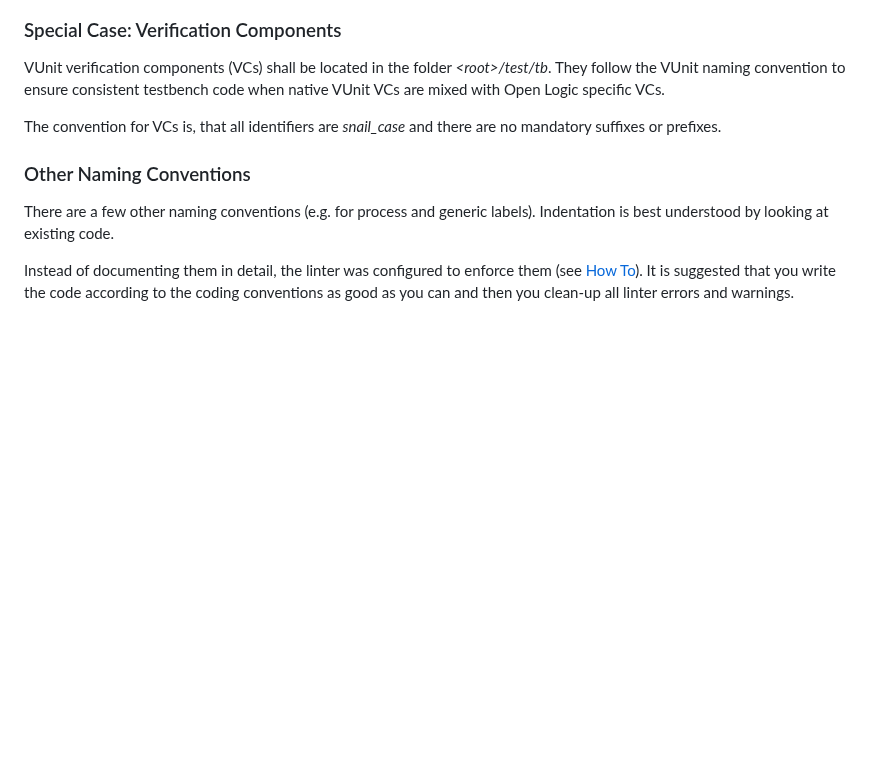
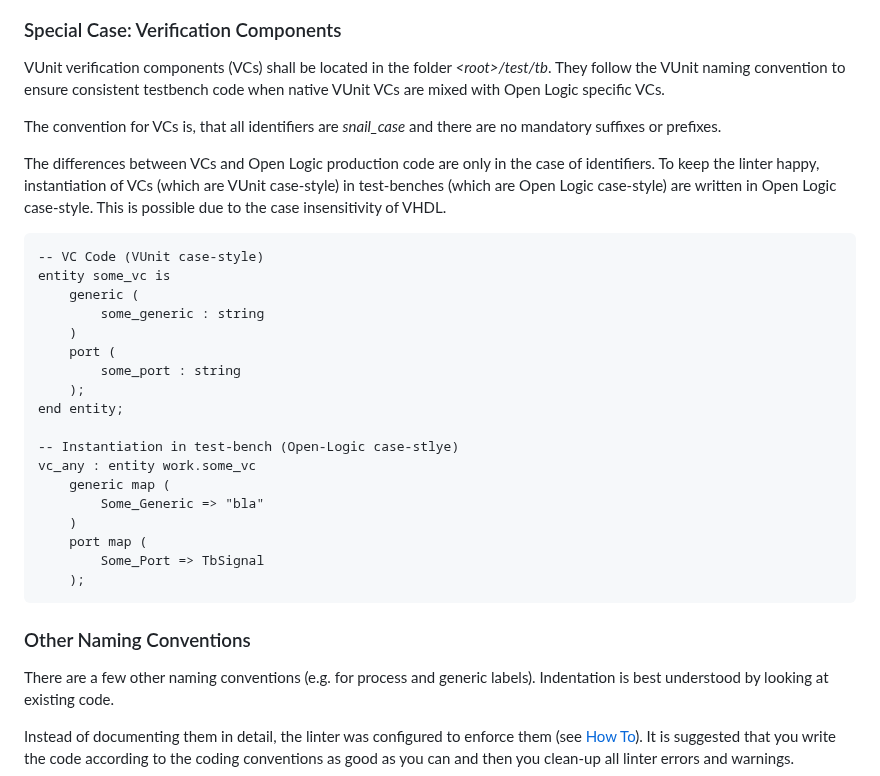
Before and after one commit to open-logic/open-logic, a Markdown page: doc/Conventions.md, the part around the change. Rendered like a GitHub page; blank space fills up the shorter version.

````diff
--- a/doc/Conventions.md
+++ b/doc/Conventions.md
@@ -64,6 +64,29 @@ For subtypes the suffix depends on the usage:
 VUnit verification components (VCs) shall be located in the folder *\<root\>/test/tb*. They follow the VUnit naming convention to ensure consistent testbench code when native VUnit VCs are mixed with Open Logic specific VCs.
 
 The convention for VCs is, that all identifiers are *snail_case* and there are no mandatory suffixes or prefixes.
+
+The differences between VCs and Open Logic production code are only in the case of identifiers. To keep the linter happy, instantiation of VCs (which are VUnit case-style) in test-benches (which are Open Logic case-style) are written in Open Logic case-style. This is possible due to the case insensitivity of VHDL.
+
+```
+-- VC Code (VUnit case-style)
+entity some_vc is
+    generic (
+        some_generic : string
+    )
+    port (
+        some_port : string
+    );
+end entity;
+
+-- Instantiation in test-bench (Open-Logic case-stlye)
+vc_any : entity work.some_vc
+    generic map (
+        Some_Generic => "bla"
+    )
+    port map (
+        Some_Port => TbSignal
+    );
+```
 
 ### Other Naming Conventions
 
````
Also changed, not shown: doc/HowTo.md (+52 -0 lines), doc/general/linting/vsg_output.png (added), 1 other file.
